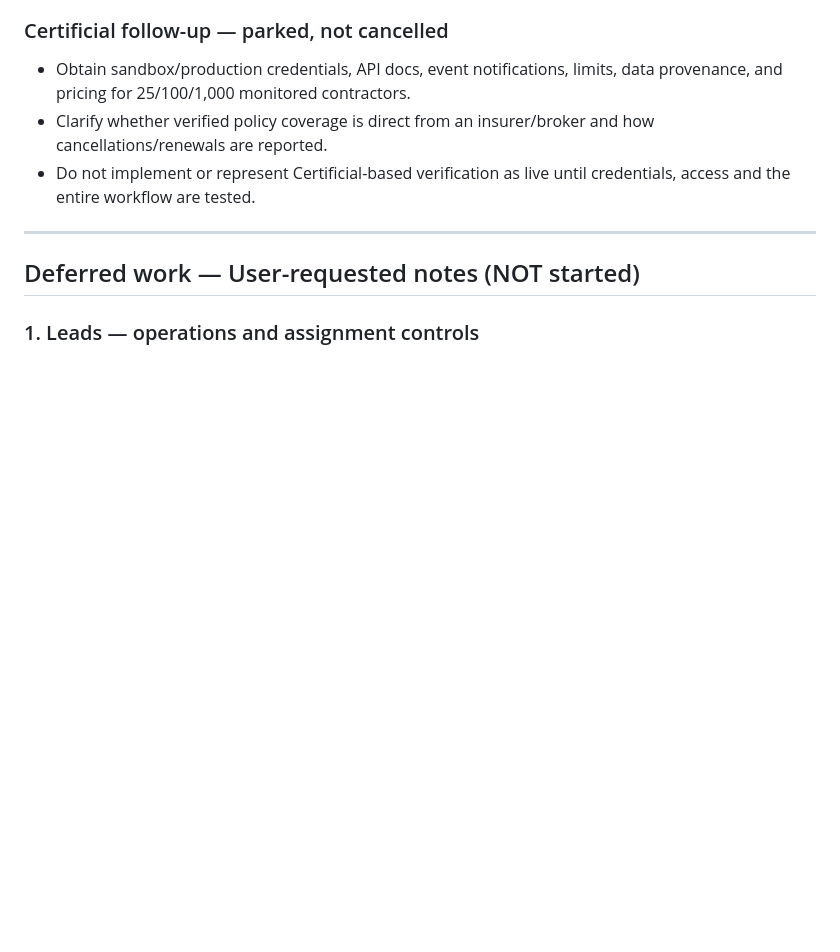
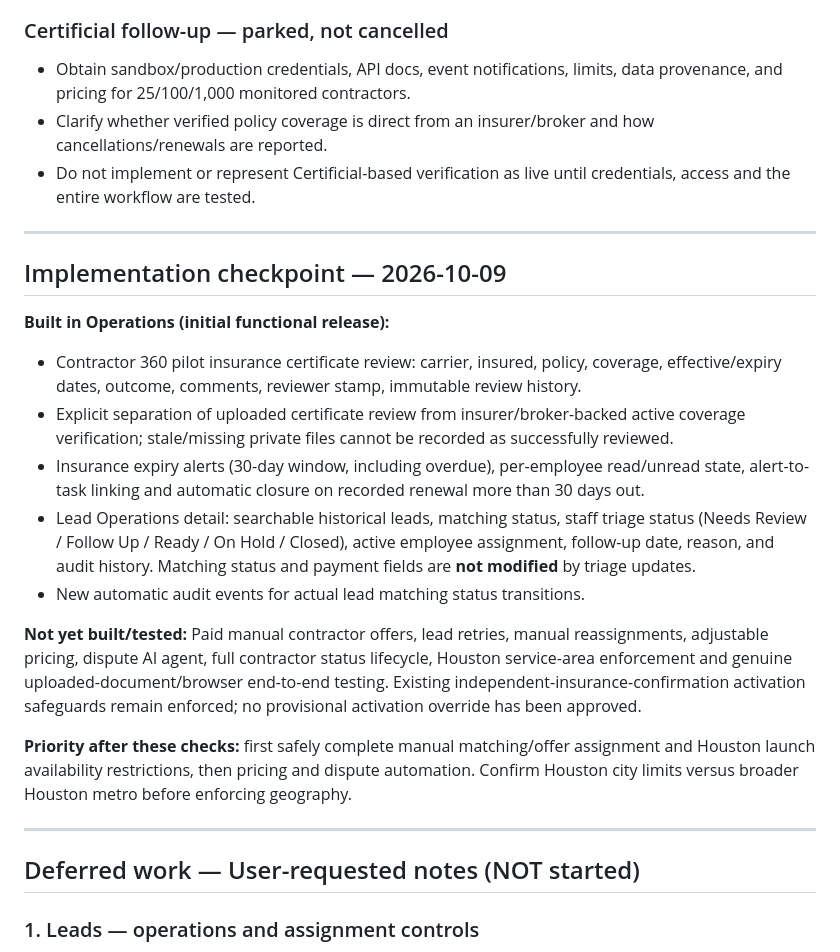
Before and after one commit to Davemoradi/selectservicepros-pages, a Markdown page: docs/ssp-operations-backlog.md, the part around the change. GitHub-like rendering; blank space fills up the shorter version.

Commit message:
Update SSP launch backlog with completed certificate-review and lead-triage releases

```diff
--- a/docs/ssp-operations-backlog.md
+++ b/docs/ssp-operations-backlog.md
@@ -19,6 +19,21 @@
 - Obtain sandbox/production credentials, API docs, event notifications, limits, data provenance, and pricing for 25/100/1,000 monitored contractors.
 - Clarify whether verified policy coverage is direct from an insurer/broker and how cancellations/renewals are reported.
 - Do not implement or represent Certificial-based verification as live until credentials, access and the entire workflow are tested.
+
+---
+
+## Implementation checkpoint — 2026-10-09
+
+**Built in Operations (initial functional release):**
+- Contractor 360 pilot insurance certificate review: carrier, insured, policy, coverage, effective/expiry dates, outcome, comments, reviewer stamp, immutable review history.
+- Explicit separation of uploaded certificate review from insurer/broker-backed active coverage verification; stale/missing private files cannot be recorded as successfully reviewed.
+- Insurance expiry alerts (30-day window, including overdue), per-employee read/unread state, alert-to-task linking and automatic closure on recorded renewal more than 30 days out.
+- Lead Operations detail: searchable historical leads, matching status, staff triage status (Needs Review / Follow Up / Ready / On Hold / Closed), active employee assignment, follow-up date, reason, and audit history. Matching status and payment fields are **not modified** by triage updates.
+- New automatic audit events for actual lead matching status transitions.
+
+**Not yet built/tested:** Paid manual contractor offers, lead retries, manual reassignments, adjustable pricing, dispute AI agent, full contractor status lifecycle, Houston service-area enforcement and genuine uploaded-document/browser end-to-end testing. Existing independent-insurance-confirmation activation safeguards remain enforced; no provisional activation override has been approved.
+
+**Priority after these checks:** first safely complete manual matching/offer assignment and Houston launch availability restrictions, then pricing and dispute automation. Confirm Houston city limits versus broader Houston metro before enforcing geography.
 
 ---
 
```
